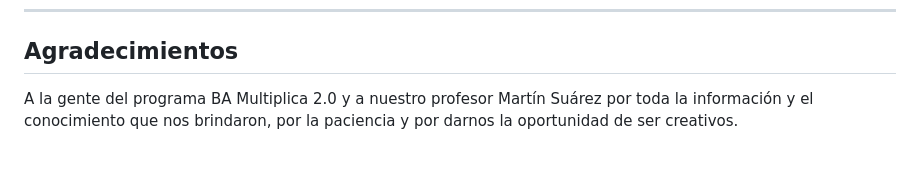
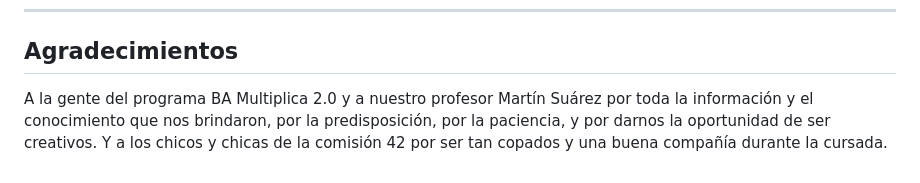
Before and after one commit to claralunar/Proyecto_SM_Artists_BA-Multiplica, a Markdown page: README.md, the part around the change. GitHub-like rendering.

Commit message:
esta sí es la última

```diff
--- a/README.md
+++ b/README.md
@@ -55,4 +55,4 @@ La seccion _Nosotros_ es simplemente un presentación que termina de cerrar la i
 ***
 ## Agradecimientos
 
-A la gente del programa BA Multiplica 2.0 y a nuestro profesor Martín Suárez por toda la información y el conocimiento que nos brindaron, por la paciencia y por darnos la oportunidad de ser creativos.
+A la gente del programa BA Multiplica 2.0 y a nuestro profesor Martín Suárez por toda la información y el conocimiento que nos brindaron, por la predisposición,  por la paciencia, y por darnos la oportunidad de ser creativos. Y a los chicos y chicas de la comisión 42 por ser tan copados y una buena compañía durante la cursada.
```
